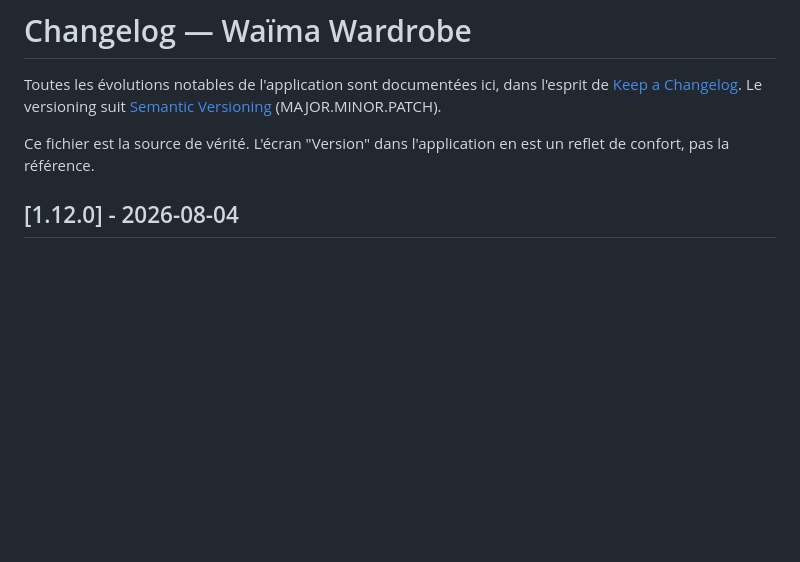
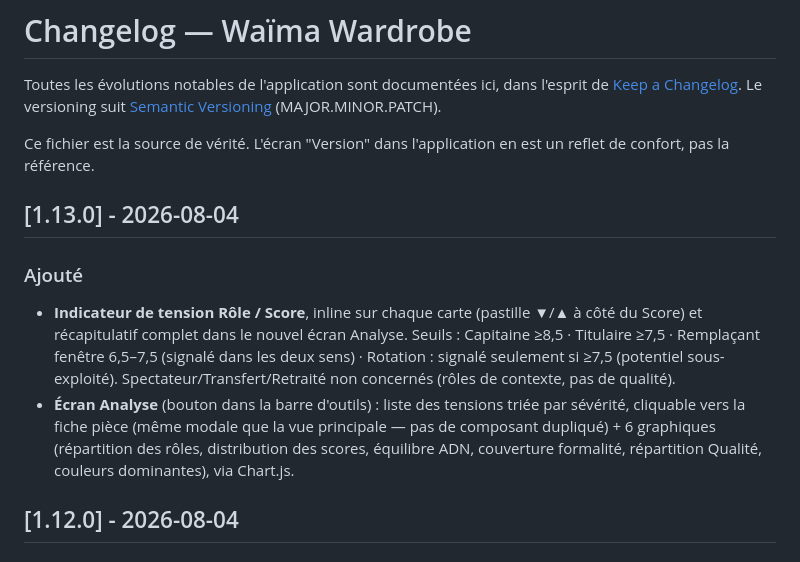
Before and after one commit to Jackmilkkaa/WAIMA, a Markdown page: CHANGELOG.md, the part around the change. Rendered like a GitHub page; blank space fills up the shorter version.

Commit message:
v1.13.0 - Indicateur tension Role/Score + ecran Analyse

```diff
--- a/CHANGELOG.md
+++ b/CHANGELOG.md
@@ -3,6 +3,12 @@
 Toutes les évolutions notables de l'application sont documentées ici, dans l'esprit de [Keep a Changelog](https://keepachangelog.com/fr/1.1.0/). Le versioning suit [Semantic Versioning](https://semver.org/lang/fr/) (MAJOR.MINOR.PATCH).
 
 Ce fichier est la source de vérité. L'écran "Version" dans l'application en est un reflet de confort, pas la référence.
+
+## [1.13.0] - 2026-08-04
+
+### Ajouté
+- **Indicateur de tension Rôle / Score**, inline sur chaque carte (pastille ▼/▲ à côté du Score) et récapitulatif complet dans le nouvel écran Analyse. Seuils : Capitaine ≥8,5 · Titulaire ≥7,5 · Remplaçant fenêtre 6,5–7,5 (signalé dans les deux sens) · Rotation : signalé seulement si ≥7,5 (potentiel sous-exploité). Spectateur/Transfert/Retraité non concernés (rôles de contexte, pas de qualité).
+- **Écran Analyse** (bouton dans la barre d'outils) : liste des tensions triée par sévérité, cliquable vers la fiche pièce (même modale que la vue principale — pas de composant dupliqué) + 6 graphiques (répartition des rôles, distribution des scores, équilibre ADN, couverture formalité, répartition Qualité, couleurs dominantes), via Chart.js.
 
 ## [1.12.0] - 2026-08-04
 
```
